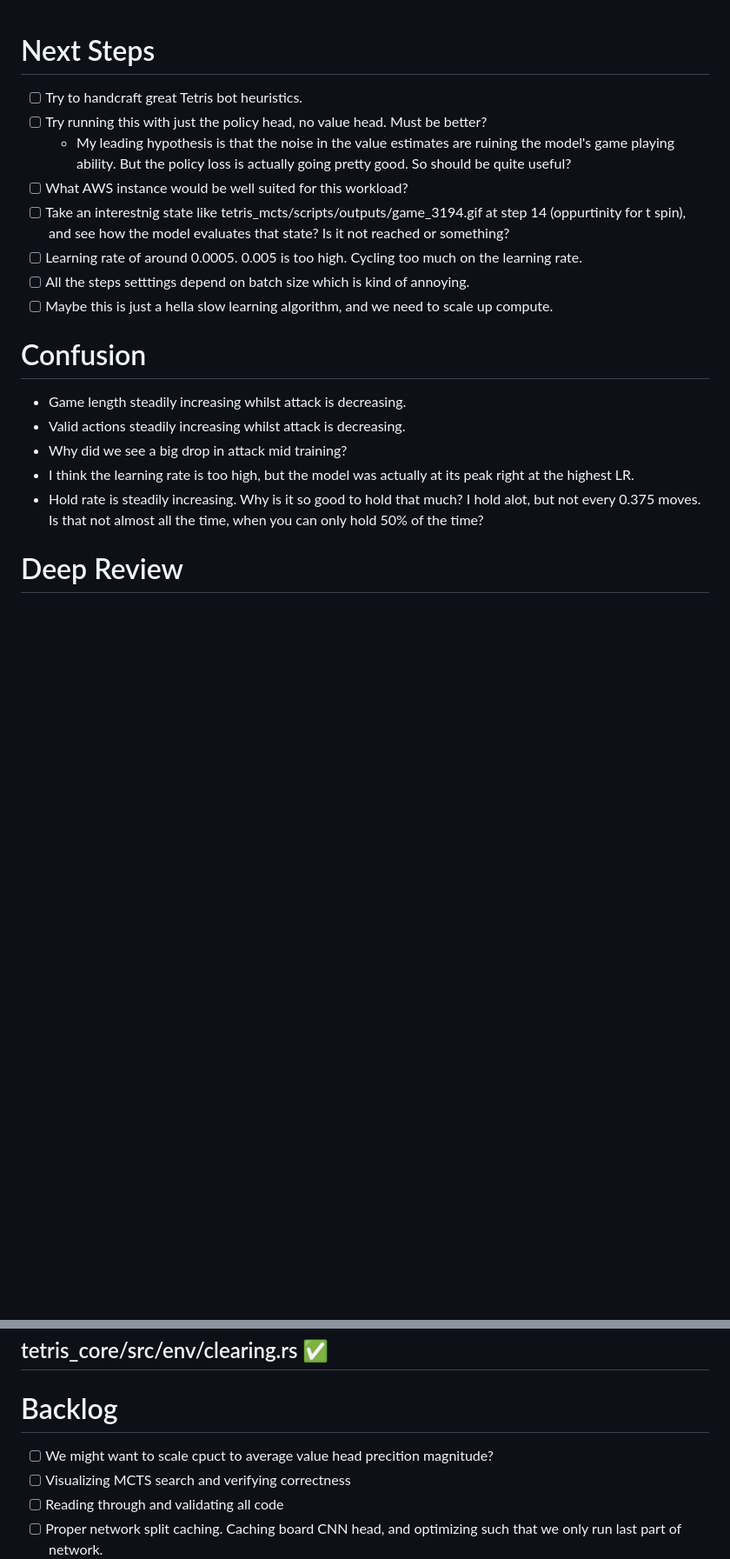
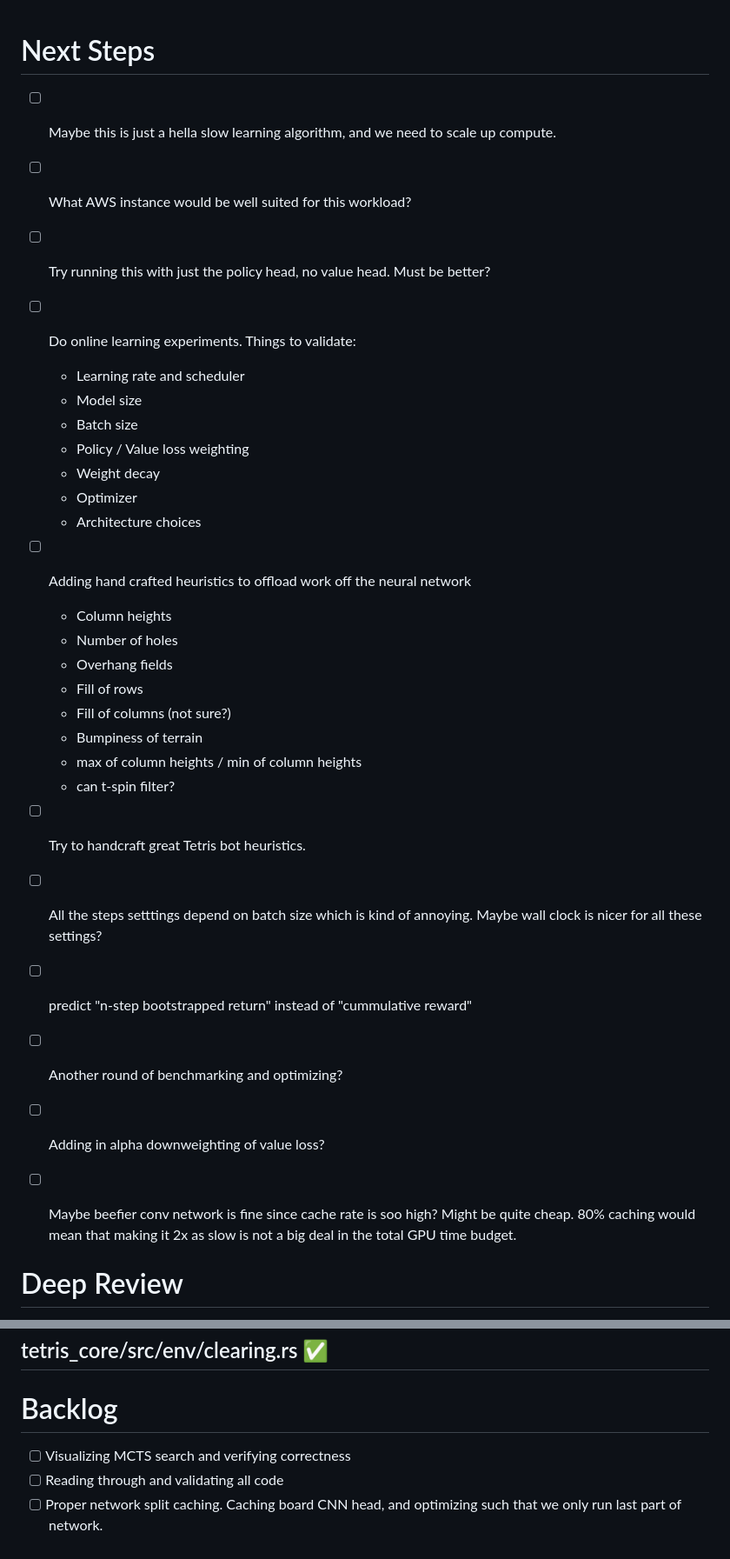
Before and after one commit to hojmax/tetris-mcts, a Markdown page: NEXT_STEPS.md, 2 parts joined by grey strips. Shown at 87% size. Drawn GitHub-style; blank space fills up the shorter version.

```diff
--- a/NEXT_STEPS.md
+++ b/NEXT_STEPS.md
@@ -1,21 +1,32 @@
 # Next Steps
 
+- [ ] Maybe this is just a hella slow learning algorithm, and we need to scale up compute.
+- [ ] What AWS instance would be well suited for this workload?
+- [ ] Try running this with just the policy head, no value head. Must be better?
+- [ ] Do online learning experiments. Things to validate:
+  - Learning rate and scheduler
+  - Model size
+  - Batch size
+  - Policy / Value loss weighting
+  - Weight decay
+  - Optimizer
+  - Architecture choices
+
+- [ ] Adding hand crafted heuristics to offload work off the neural network
+  - Column heights
+  - Number of holes
+  - Overhang fields
+  - Fill of rows
+  - Fill of columns (not sure?)
+  - Bumpiness of terrain
+  - max of column heights / min of column heights
+  - can t-spin filter?
 - [ ] Try to handcraft great Tetris bot heuristics.
-- [ ] Try running this with just the policy head, no value head. Must be better?
-    - My leading hypothesis is that the noise in the value estimates are ruining the model's game playing ability. But the policy loss is actually going pretty good. So should be quite useful?
-- [ ] What AWS instance would be well suited for this workload?
-- [ ] Take an interestnig state like tetris_mcts/scripts/outputs/game_3194.gif at step 14 (oppurtinity for t spin), and see how the model evaluates that state? Is it not reached or something?
-- [ ] Learning rate of around 0.0005. 0.005 is too high. Cycling too much on the learning rate.
-- [ ] All the steps setttings depend on batch size which is kind of annoying.
-- [ ] Maybe this is just a hella slow learning algorithm, and we need to scale up compute.
-
-# Confusion
-
-- Game length steadily increasing whilst attack is decreasing.
-- Valid actions steadily increasing whilst attack is decreasing.
-- Why did we see a big drop in attack mid training?
-- I think the learning rate is too high, but the model was actually at its peak right at the highest LR.
-- Hold rate is steadily increasing. Why is it so good to hold that much? I hold alot, but not every 0.375 moves. Is that not almost all the time, when you can only hold 50% of the time?
+- [ ] All the steps setttings depend on batch size which is kind of annoying. Maybe wall clock is nicer for all these settings?
+- [ ] predict "n-step bootstrapped return" instead of "cummulative reward"
+- [ ] Another round of benchmarking and optimizing?
+- [ ] Adding in alpha downweighting of value loss?
+- [ ] Maybe beefier conv network is fine since cache rate is soo high? Might be quite cheap. 80% caching would mean that making it 2x as slow is not a big deal in the total GPU time budget.
 
 # Deep Review
 
@@ -40,7 +51,6 @@ In progress: 🟨
 
 # Backlog
 
-- [ ] We might want to scale cpuct to average value head precition magnitude?
 - [ ] Visualizing MCTS search and verifying correctness
 - [ ] Reading through and validating all code
 - [ ] Proper network split caching. Caching board CNN head, and optimizing such that we only run last part of network.
```
